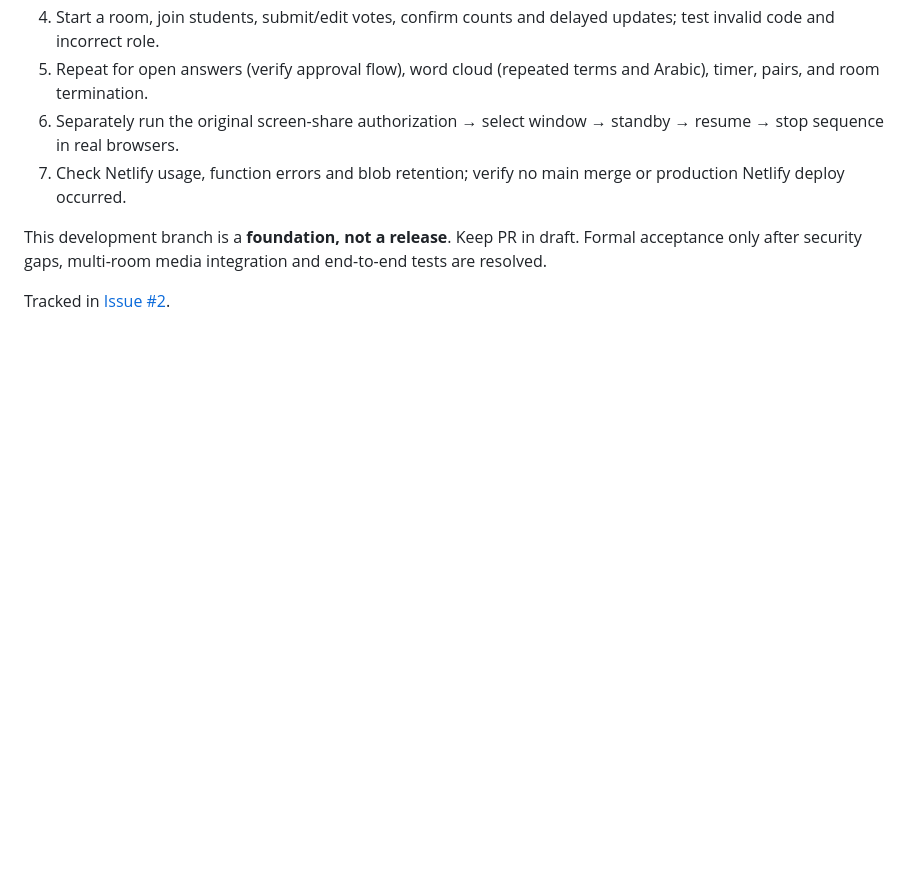
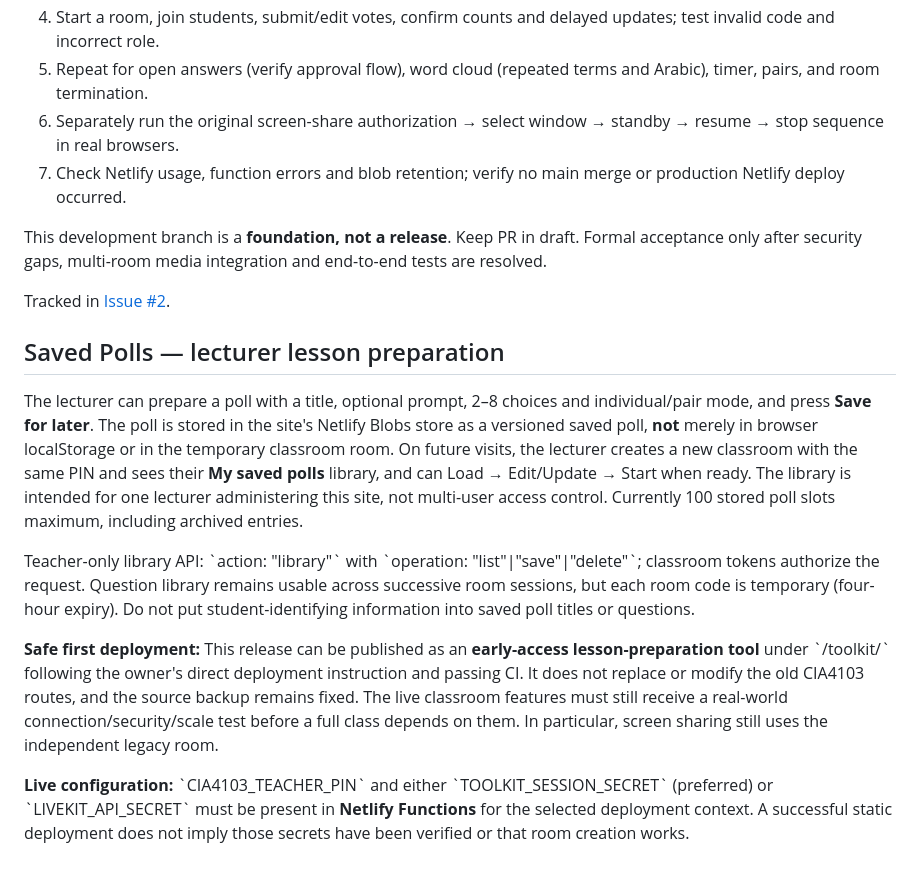
Before and after one commit to NTinkicht/CIA4103-LabBoard, a Markdown page: docs/CLASSROOM_TOOLKIT_FOUNDATION.md, the part around the change. Rendered like a GitHub page; blank space fills up the shorter version.

Commit message:
docs(toolkit): describe saved polls and limited early-access lesson-preparation deployment

```diff
--- a/docs/CLASSROOM_TOOLKIT_FOUNDATION.md
+++ b/docs/CLASSROOM_TOOLKIT_FOUNDATION.md
@@ -82,3 +82,14 @@ Do not expose the PIN or signing secret in the frontend, GitHub, URLs or screens
 This development branch is a **foundation, not a release**. Keep PR in draft. Formal acceptance only after security gaps, multi-room media integration and end-to-end tests are resolved.
 
 Tracked in [Issue #2](https://github.com/NTinkicht/CIA4103-LabBoard/issues/2).
+
+
+## Saved Polls — lecturer lesson preparation
+
+The lecturer can prepare a poll with a title, optional prompt, 2–8 choices and individual/pair mode, and press **Save for later**. The poll is stored in the site's Netlify Blobs store as a versioned saved poll, **not** merely in browser localStorage or in the temporary classroom room. On future visits, the lecturer creates a new classroom with the same PIN and sees their **My saved polls** library, and can Load → Edit/Update → Start when ready. The library is intended for one lecturer administering this site, not multi-user access control. Currently 100 stored poll slots maximum, including archived entries.
+
+Teacher-only library API: \`action: "library"\` with \`operation: "list"|"save"|"delete"\`; classroom tokens authorize the request. Question library remains usable across successive room sessions, but each room code is temporary (four-hour expiry). Do not put student-identifying information into saved poll titles or questions.
+
+**Safe first deployment:** This release can be published as an **early-access lesson-preparation tool** under \`/toolkit/\` following the owner's direct deployment instruction and passing CI. It does not replace or modify the old CIA4103 routes, and the source backup remains fixed. The live classroom features must still receive a real-world connection/security/scale test before a full class depends on them. In particular, screen sharing still uses the independent legacy room.
+
+**Live configuration:** \`CIA4103_TEACHER_PIN\` and either \`TOOLKIT_SESSION_SECRET\` (preferred) or \`LIVEKIT_API_SECRET\` must be present in **Netlify Functions** for the selected deployment context. A successful static deployment does not imply those secrets have been verified or that room creation works.
```
